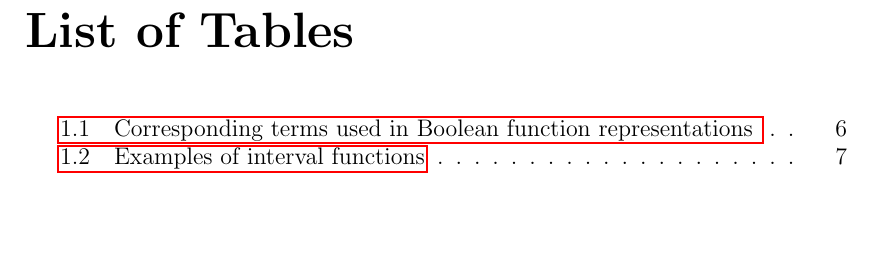
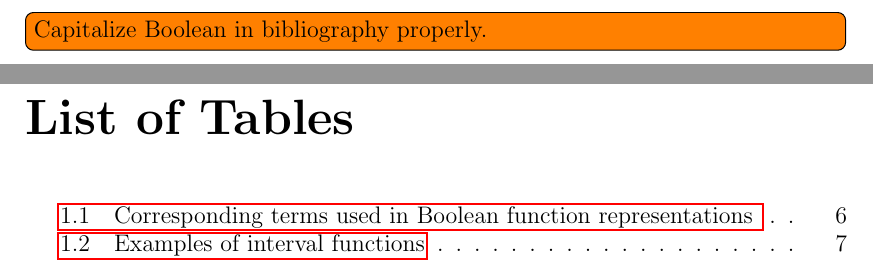
Before and after one commit to filipbartek/ibf, a LaTeX thesis (thesis.tex, which reads thesis/bibliography.tex): part of page 25 of 27 before the commit and two parts of pages 25 and 26 of 28 after it, the two joined at a grey line, cut at the place of the change, the shorter picture padded with empty space. Compiled offline with pdfLaTeX.

Commit message:
bibliography: Add a todo note
"Capitalize Boolean correctly."

```diff
--- a/thesis/bibliography.tex
+++ b/thesis/bibliography.tex
@@ -5,3 +5,4 @@
 % TODO: Follow the ISO 690 (?).
 
 \bibliography{ibf}
+\todo[inline]{Capitalize Boolean in bibliography properly.}
```
